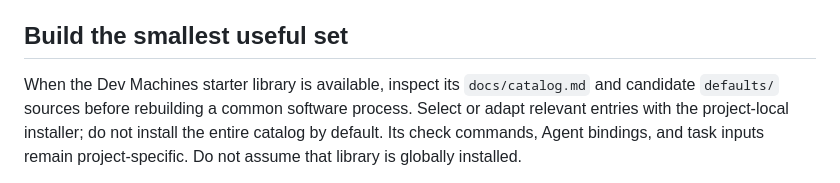
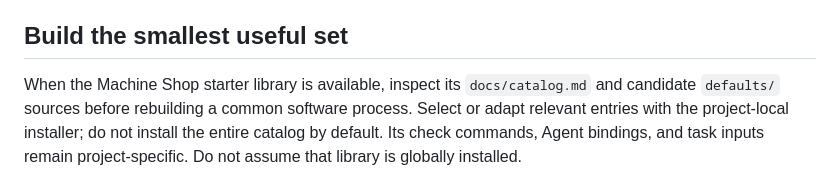
Before and after one commit to dna113p/machines, a Markdown page: skills/machine-project-setup/SKILL.md, the part around the change. Rendered like a GitHub page.

Commit message:
Call the starter library Machine Shop in the project-setup skill
Co-Authored-By: Claude Opus 5.5 <noreply@anthropic.com>

```diff
--- a/skills/machine-project-setup/SKILL.md
+++ b/skills/machine-project-setup/SKILL.md
@@ -95,7 +95,7 @@ instead of presenting same-model review as independent.
 
 ## Build the smallest useful set
 
-When the Dev Machines starter library is available, inspect its `docs/catalog.md`
+When the Machine Shop starter library is available, inspect its `docs/catalog.md`
 and candidate `defaults/` sources before rebuilding a common software process.
 Select or adapt relevant entries with the project-local installer; do not install
 the entire catalog by default. Its check commands, Agent bindings, and task inputs
```
